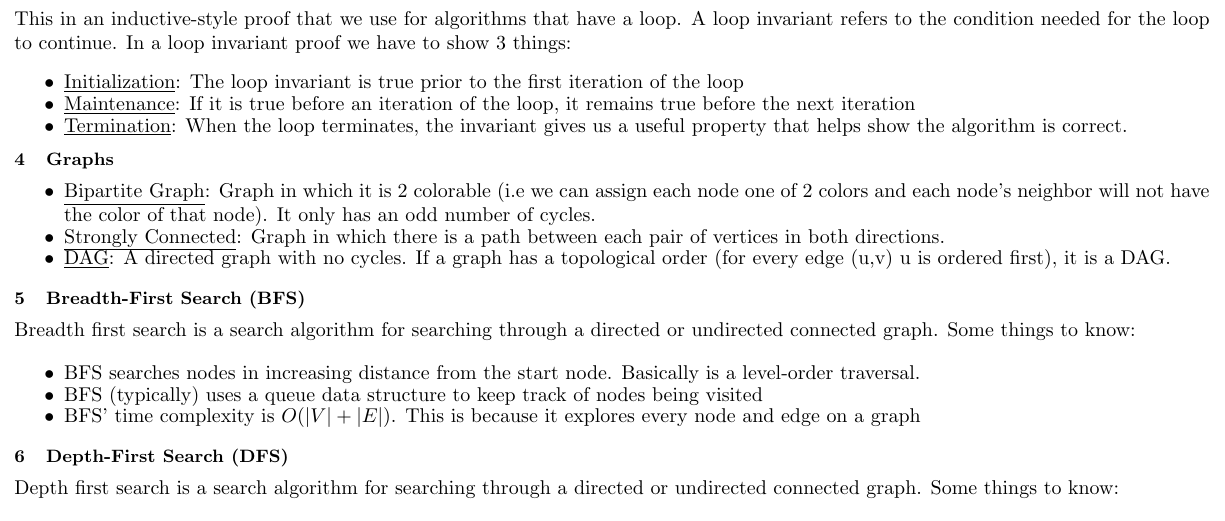
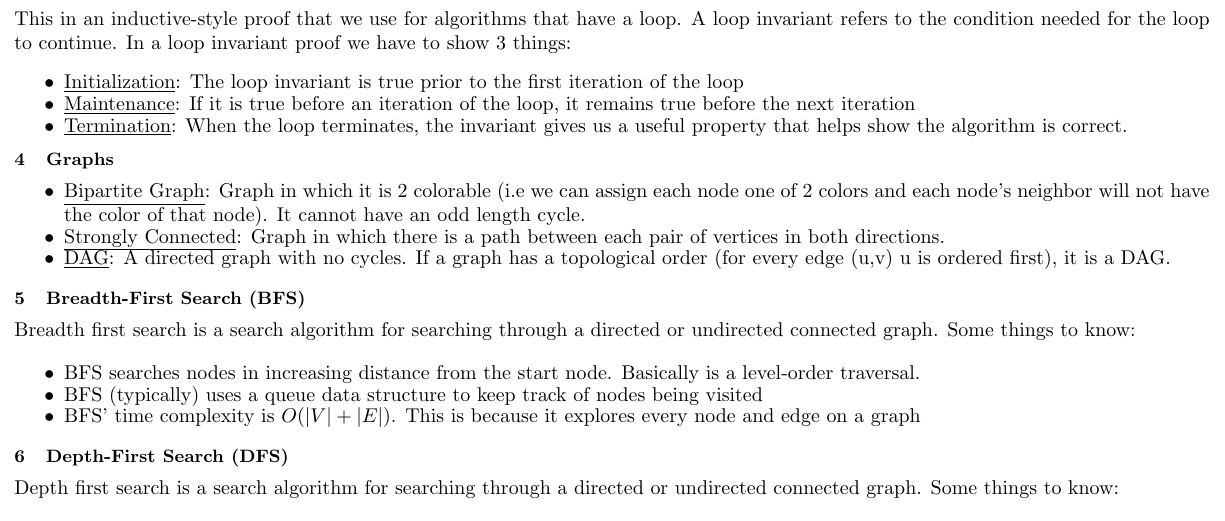
Before and after one commit to nickorlow/cs-331-cheatsheet, a LaTeX document (main.tex): part of page 1 of 2, cut so that both start at the same text. Compiled offline with pdfLaTeX.

Commit message:
Update main.tex

```diff
--- a/main.tex
+++ b/main.tex
@@ -63,7 +63,7 @@ This in an inductive-style proof that we use for algorithms that have a loop. A
 \begin{itemize}
   \item \underline{Bipartite Graph}: Graph in which it is 2 colorable (i.e we can
       assign each node one of 2 colors and each node's neighbor will not
-      have the color of that node). It only has an odd number of cycles.
+      have the color of that node). It cannot have an odd length cycle.
     \item \underline{Strongly Connected}: Graph in which there is a path between each
       pair of vertices in both directions.
     \item \underline{DAG}: A directed graph with no cycles. If a graph has a topological order (for every
```
